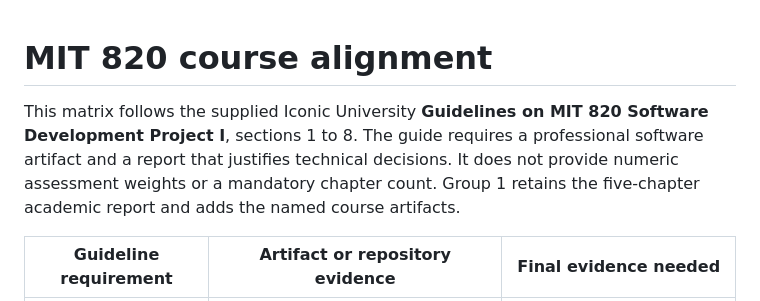
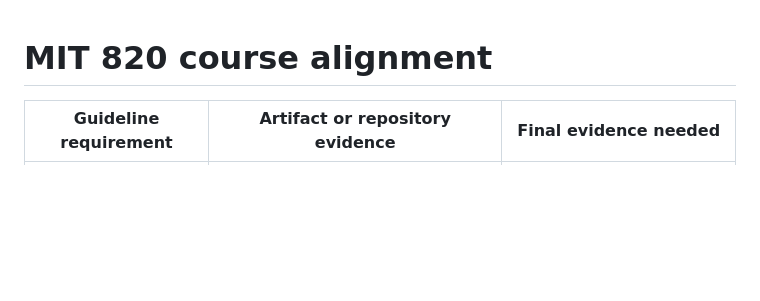
Before and after one commit to icdfa/MIT-820-SOFTWARE-DEVELOPMENT-PROJECT-I-, a Markdown page: docs/COURSE_ALIGNMENT.md, the part around the change. GitHub-like rendering; blank space fills up the shorter version.

Commit message:
Revise MIT 820 course alignment details
Updated the course alignment document to clarify guidelines and requirements.

```diff
--- a/docs/COURSE_ALIGNMENT.md
+++ b/docs/COURSE_ALIGNMENT.md
@@ -1,6 +1,6 @@
 # MIT 820 course alignment
 
-This matrix follows the supplied Iconic University **Guidelines on MIT 820 Software Development Project I**, sections 1 to 8. The guide requires a professional software artifact and a report that justifies technical decisions. It does not provide numeric assessment weights or a mandatory chapter count. Group 1 retains the five-chapter academic report and adds the named course artifacts.
+
 
 | Guideline requirement | Artifact or repository evidence | Final evidence needed |
 | --- | --- | --- |
```
